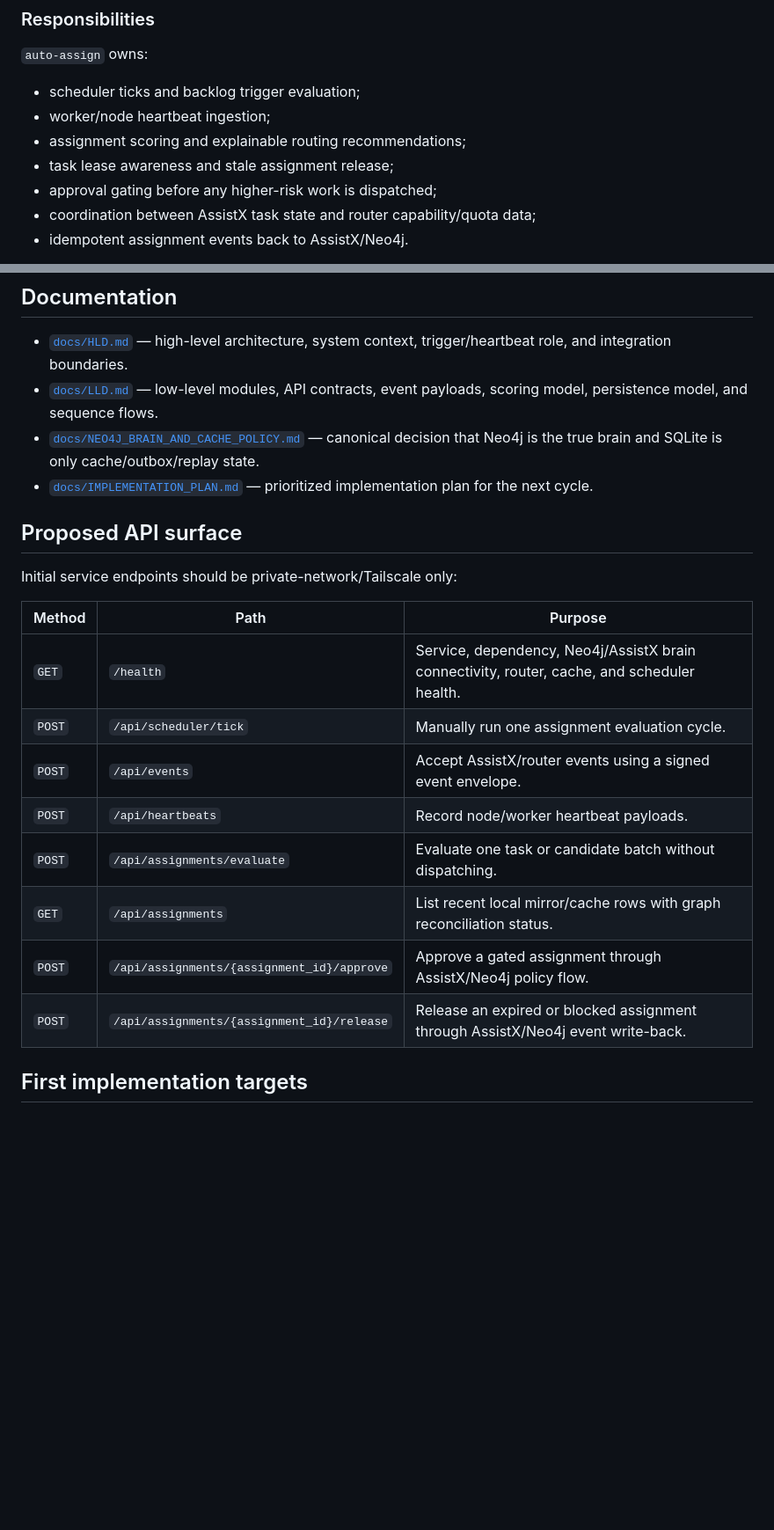
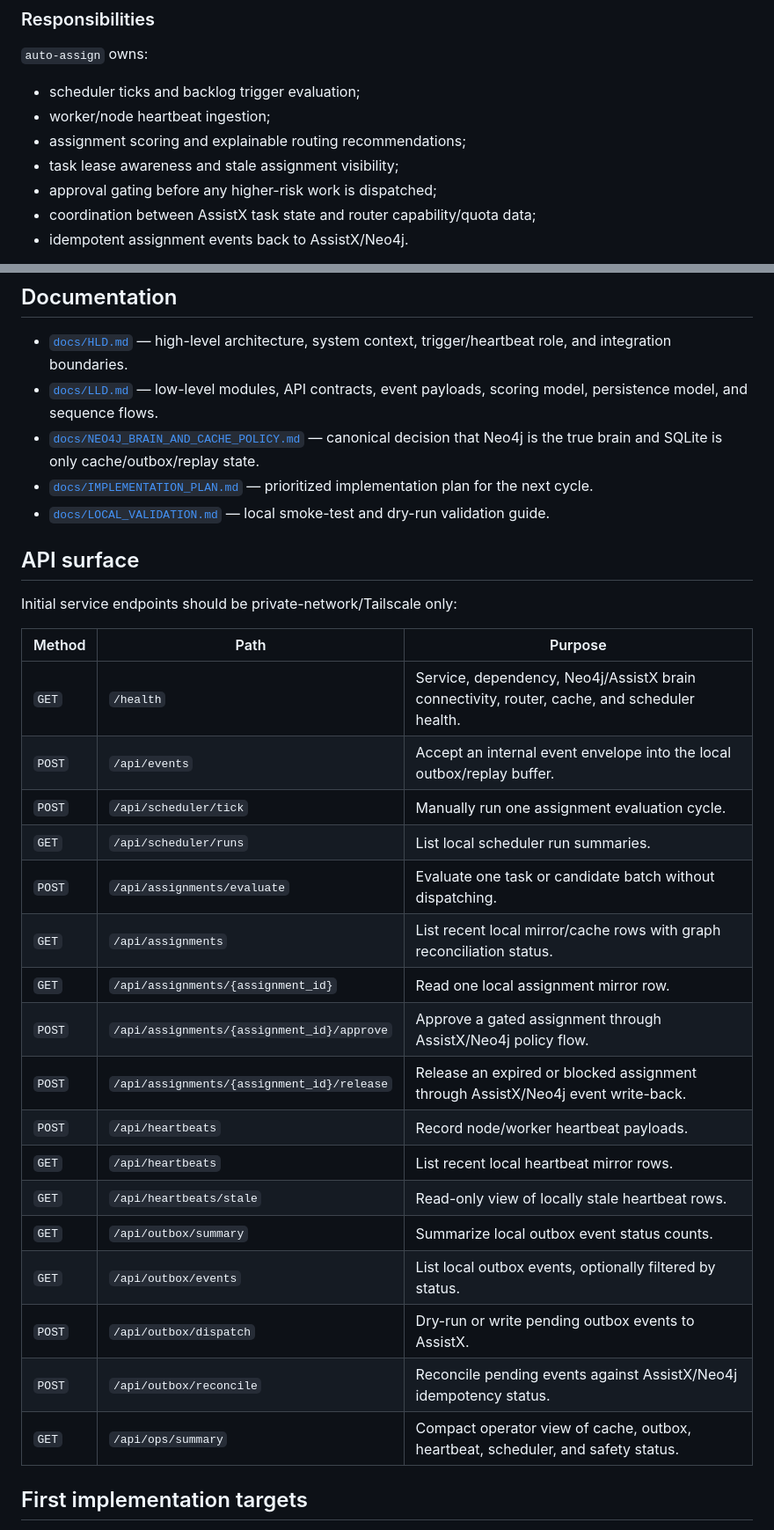
Before and after one commit to scottjoyner/auto-assign, a Markdown page: README.md, 2 parts joined by grey strips. Shown at 88% size. Drawn GitHub-style; blank space fills up the shorter version.

Commit message:
docs: update README with current API surface

```diff
--- a/README.md
+++ b/README.md
@@ -33,7 +33,7 @@ flowchart LR
 - scheduler ticks and backlog trigger evaluation;
 - worker/node heartbeat ingestion;
 - assignment scoring and explainable routing recommendations;
-- task lease awareness and stale assignment release;
+- task lease awareness and stale assignment visibility;
 - approval gating before any higher-risk work is dispatched;
 - coordination between AssistX task state and router capability/quota data;
 - idempotent assignment events back to AssistX/Neo4j.
@@ -93,21 +93,31 @@ sequenceDiagram
 - [`docs/LLD.md`](docs/LLD.md) — low-level modules, API contracts, event payloads, scoring model, persistence model, and sequence flows.
 - [`docs/NEO4J_BRAIN_AND_CACHE_POLICY.md`](docs/NEO4J_BRAIN_AND_CACHE_POLICY.md) — canonical decision that Neo4j is the true brain and SQLite is only cache/outbox/replay state.
 - [`docs/IMPLEMENTATION_PLAN.md`](docs/IMPLEMENTATION_PLAN.md) — prioritized implementation plan for the next cycle.
+- [`docs/LOCAL_VALIDATION.md`](docs/LOCAL_VALIDATION.md) — local smoke-test and dry-run validation guide.
 
-## Proposed API surface
+## API surface
 
 Initial service endpoints should be private-network/Tailscale only:
 
 | Method | Path | Purpose |
 |---|---|---|
 | `GET` | `/health` | Service, dependency, Neo4j/AssistX brain connectivity, router, cache, and scheduler health. |
+| `POST` | `/api/events` | Accept an internal event envelope into the local outbox/replay buffer. |
 | `POST` | `/api/scheduler/tick` | Manually run one assignment evaluation cycle. |
-| `POST` | `/api/events` | Accept AssistX/router events using a signed event envelope. |
-| `POST` | `/api/heartbeats` | Record node/worker heartbeat payloads. |
+| `GET` | `/api/scheduler/runs` | List local scheduler run summaries. |
 | `POST` | `/api/assignments/evaluate` | Evaluate one task or candidate batch without dispatching. |
 | `GET` | `/api/assignments` | List recent local mirror/cache rows with graph reconciliation status. |
+| `GET` | `/api/assignments/{assignment_id}` | Read one local assignment mirror row. |
 | `POST` | `/api/assignments/{assignment_id}/approve` | Approve a gated assignment through AssistX/Neo4j policy flow. |
 | `POST` | `/api/assignments/{assignment_id}/release` | Release an expired or blocked assignment through AssistX/Neo4j event write-back. |
+| `POST` | `/api/heartbeats` | Record node/worker heartbeat payloads. |
+| `GET` | `/api/heartbeats` | List recent local heartbeat mirror rows. |
+| `GET` | `/api/heartbeats/stale` | Read-only view of locally stale heartbeat rows. |
+| `GET` | `/api/outbox/summary` | Summarize local outbox event status counts. |
+| `GET` | `/api/outbox/events` | List local outbox events, optionally filtered by status. |
+| `POST` | `/api/outbox/dispatch` | Dry-run or write pending outbox events to AssistX. |
+| `POST` | `/api/outbox/reconcile` | Reconcile pending events against AssistX/Neo4j idempotency status. |
+| `GET` | `/api/ops/summary` | Compact operator view of cache, outbox, heartbeat, scheduler, and safety status. |
 
 ## First implementation targets
 
```
Also changed, not shown: other parts of README.md (+1 -1 lines).
